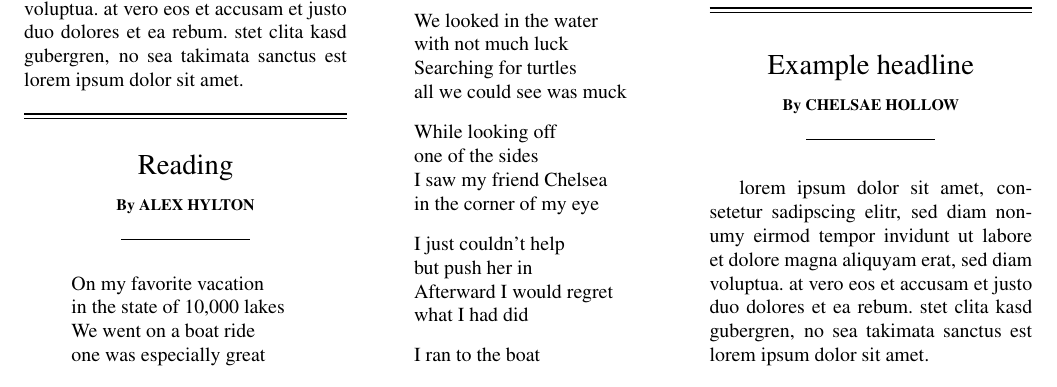
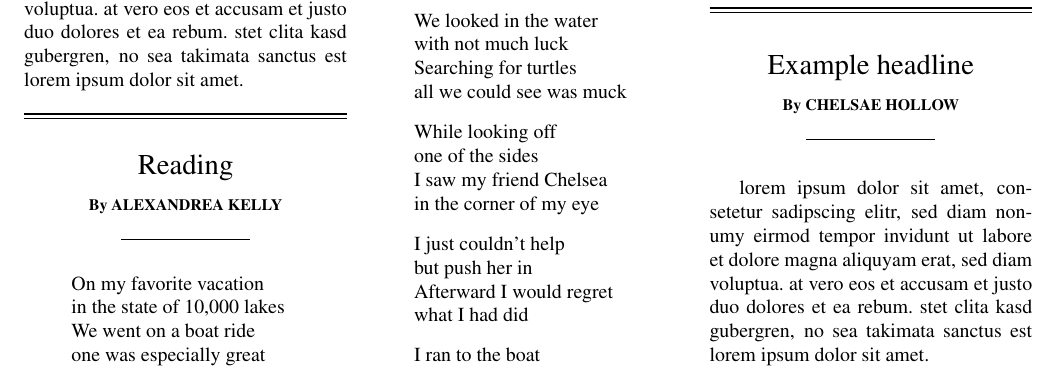
Before and after one commit to captbaritone/wedding-newspaper, a LaTeX document (paper.tex): part of page 1 of 2, cut so that both start at the same text. Compiled offline with pdfLaTeX.

Commit message:
Use Alex's married name

```diff
--- a/paper.tex
+++ b/paper.tex
@@ -37,8 +37,8 @@
     no sea takimata sanctus est lorem ipsum dolor sit amet.\
     \closearticle
 
-    \byline{\Large Reading}{Alex Hylton}
-    \input{includes/alex_hylton_reading.tex}
+    \byline{\Large Reading}{Alexandrea Kelly}
+    \input{includes/alex_kelly_reading.tex}
     \closearticle
 
     \byline{\Large Example headline}{Chelsae Hollow}
```
Also changed, not shown: includes/alex_kelly_reading.tex (renamed from includes/alex_hylton_reading.tex).
